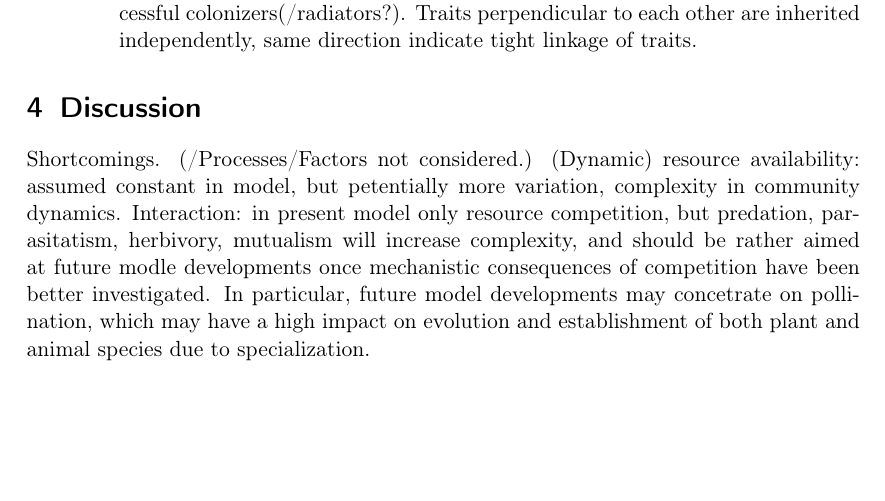
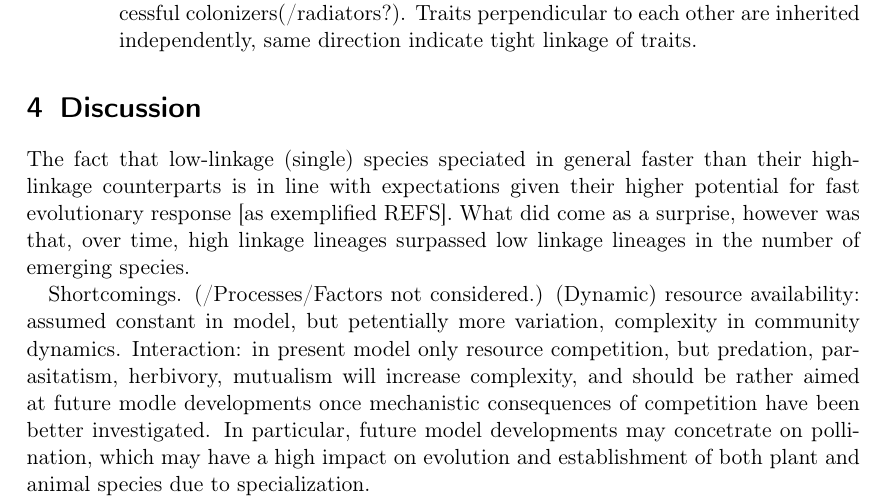
Before and after one commit to lleiding/gemm, a LaTeX paper (paper/draft.tex): part of page 5 of 8 before the commit and part of page 5 of 9 after it, cut so that both start at the same text, the shorter picture padded with empty space. Compiled offline with pdfLaTeX.

Commit message:
disc: temporal dynamics of radiations FL vs NL

```diff
--- a/paper/draft.tex
+++ b/paper/draft.tex
@@ -296,6 +296,11 @@ Several 10.000 years later, however, high-linkage lineages began with strong rad
 \end{figure}
 
 \section{Discussion}
+The fact that low-linkage (single) species speciated in general faster than their high-linkage counterparts
+is in line with expectations given their higher potential for fast evolutionary response [as exemplified REFS].
+What did come as a surprise, however was that, over time, high linkage lineages surpassed low linkage lineages
+in the number of emerging species.
+
 %Assortative mating
 
 %Clonality
```
